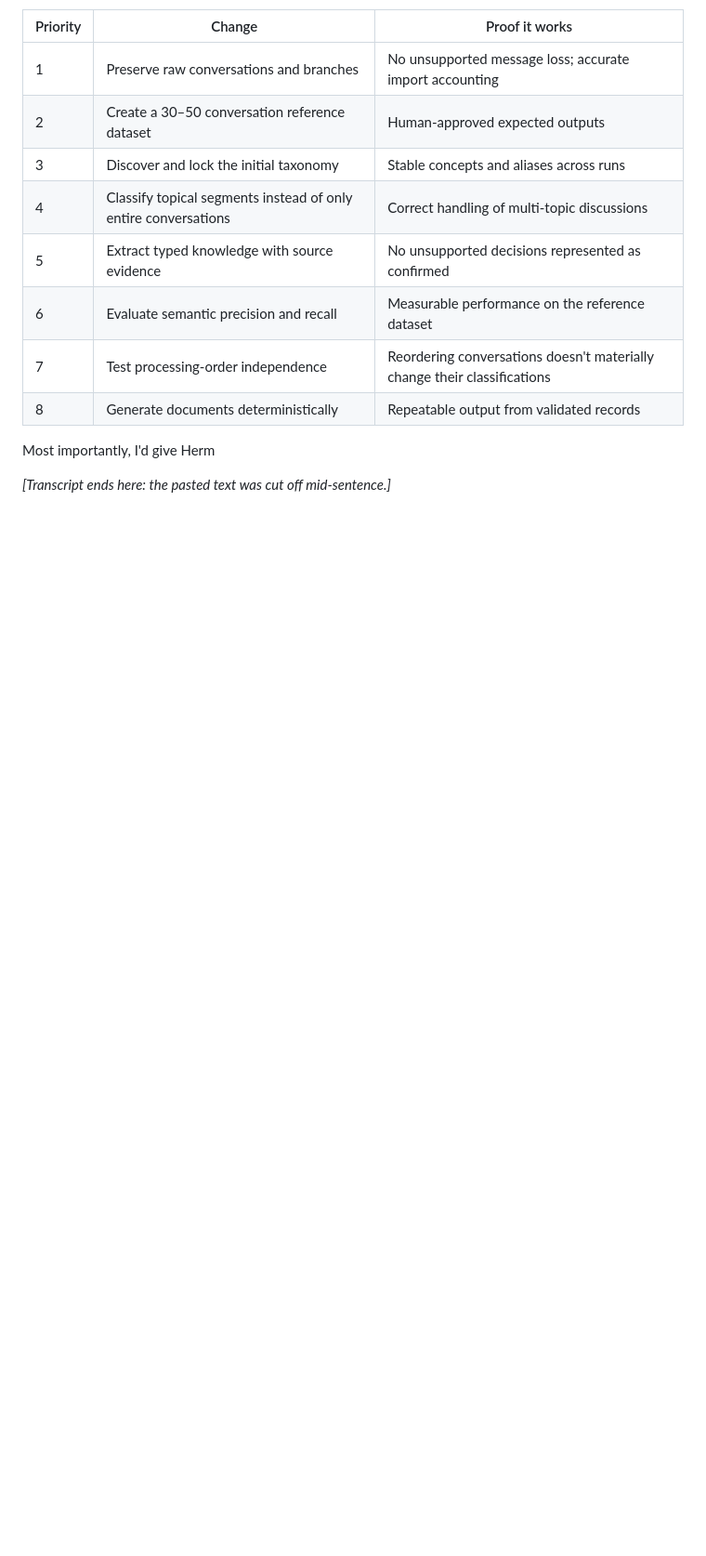
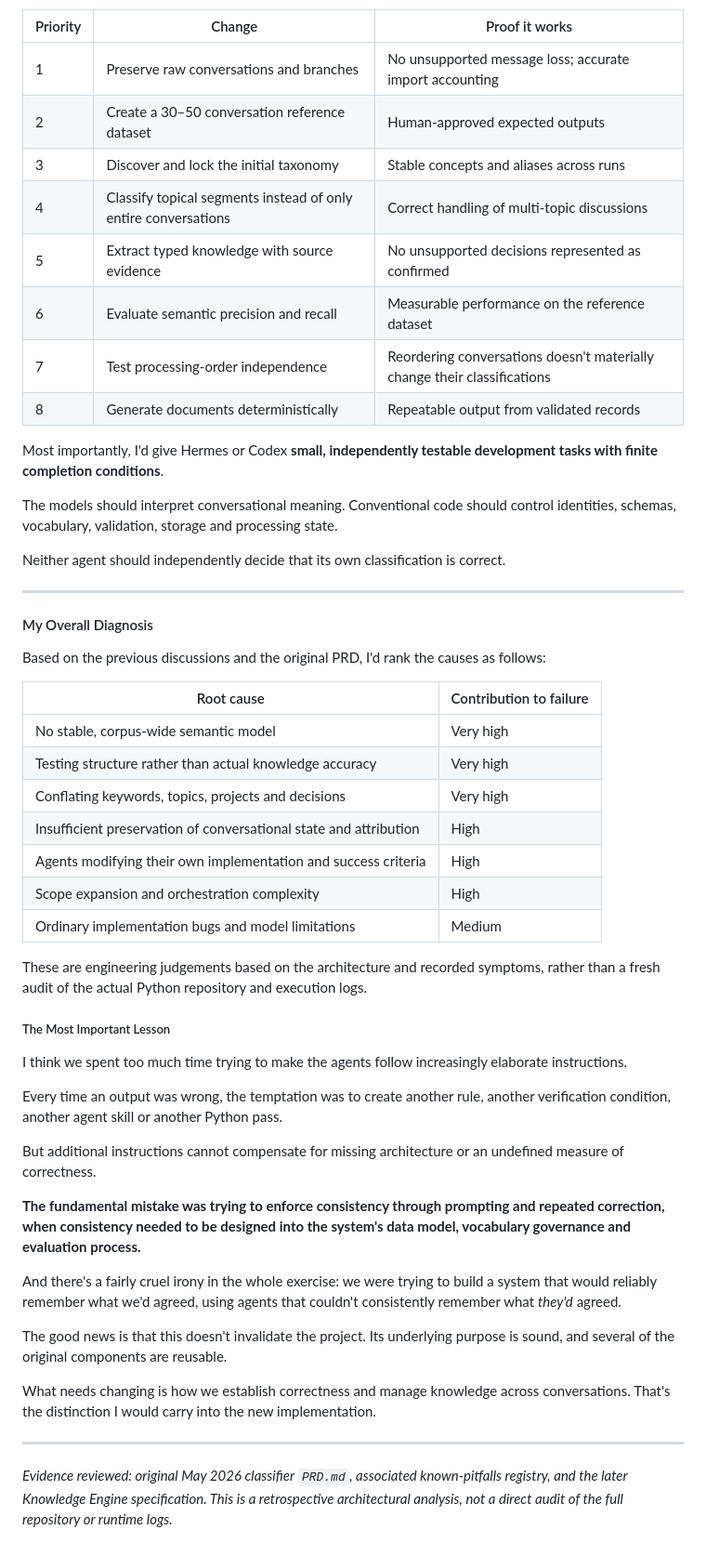
Before and after one commit to louishughes/claude-chatgpt-classifier, a Markdown page: docs/reference/2026-10-27-why-the-classifier-failed.md, the part around one of its changes. Shown at 93% size. Rendered like a GitHub page; blank space fills up the shorter version.

```diff
--- a/docs/reference/2026-10-27-why-the-classifier-failed.md
+++ b/docs/reference/2026-10-27-why-the-classifier-failed.md
@@ -463,6 +490,46 @@ I would make its first acceptance milestone considerably more demanding than suc
 | 7 | Test processing-order independence | Reordering conversations doesn't materially change their classifications |
 | 8 | Generate documents deterministically | Repeatable output from validated records |
 
-Most importantly, I'd give Herm
+Most importantly, I'd give Hermes or Codex **small, independently testable development tasks with finite completion conditions**.
 
-*[Transcript ends here: the pasted text was cut off mid-sentence.]*
+The models should interpret conversational meaning. Conventional code should control identities, schemas, vocabulary, validation, storage and processing state.
+
+Neither agent should independently decide that its own classification is correct.
+
+---
+
+#### My Overall Diagnosis
+
+Based on the previous discussions and the original PRD, I'd rank the causes as follows:
+
+| Root cause | Contribution to failure |
+|---|---|
+| No stable, corpus-wide semantic model | Very high |
+| Testing structure rather than actual knowledge accuracy | Very high |
+| Conflating keywords, topics, projects and decisions | Very high |
+| Insufficient preservation of conversational state and attribution | High |
+| Agents modifying their own implementation and success criteria | High |
+| Scope expansion and orchestration complexity | High |
+| Ordinary implementation bugs and model limitations | Medium |
+
+These are engineering judgements based on the architecture and recorded symptoms, rather than a fresh audit of the actual Python repository and execution logs.
+
+##### The Most Important Lesson
+
+I think we spent too much time trying to make the agents follow increasingly elaborate instructions.
+
+Every time an output was wrong, the temptation was to create another rule, another verification condition, another agent skill or another Python pass.
+
+But additional instructions cannot compensate for missing architecture or an undefined measure of correctness.
+
+**The fundamental mistake was trying to enforce consistency through prompting and repeated correction, when consistency needed to be designed into the system's data model, vocabulary governance and evaluation process.**
+
+And there's a fairly cruel irony in the whole exercise: we were trying to build a system that would reliably remember what we'd agreed, using agents that couldn't consistently remember what *they'd* agreed.
+
+The good news is that this doesn't invalidate the project. Its underlying purpose is sound, and several of the original components are reusable.
+
+What needs changing is how we establish correctness and manage knowledge across conversations. That's the distinction I would carry into the new implementation.
+
+---
+
+*Evidence reviewed: original May 2026 classifier `PRD.md`, associated known-pitfalls registry, and the later Knowledge Engine specification. This is a retrospective architectural analysis, not a direct audit of the full repository or runtime logs.*
```
Also changed, not shown: other parts of docs/reference/2026-10-27-why-the-classifier-failed.md (+120 -93 lines), docs/diary/BUILD_DIARY.md (+7 -0 lines).
